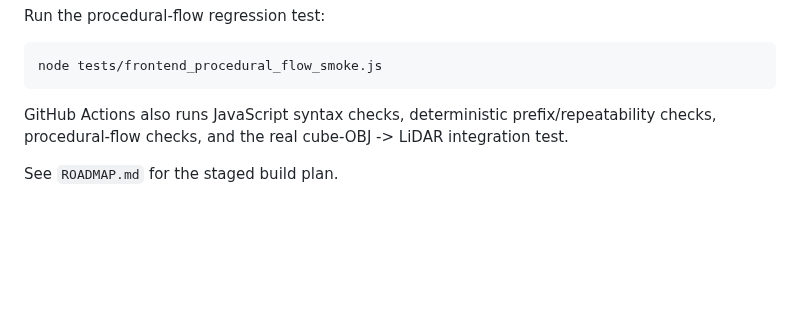
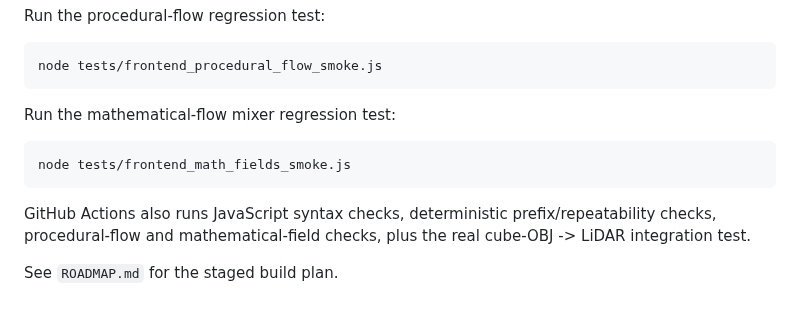
Before and after one commit to steveonw/3d-line-art, a Markdown page: README.md, the part around one of its changes. Drawn GitHub-style; blank space fills up the shorter version.

````diff
--- a/README.md
+++ b/README.md
@@ -267,6 +328,12 @@ Run the procedural-flow regression test:
 node tests/frontend_procedural_flow_smoke.js
 ```
 
-GitHub Actions also runs JavaScript syntax checks, deterministic prefix/repeatability checks, procedural-flow checks, and the real cube-OBJ -> LiDAR integration test.
+Run the mathematical-flow mixer regression test:
+
+```bash
+node tests/frontend_math_fields_smoke.js
+```
+
+GitHub Actions also runs JavaScript syntax checks, deterministic prefix/repeatability checks, procedural-flow and mathematical-field checks, plus the real cube-OBJ -> LiDAR integration test.
 
 See `ROADMAP.md` for the staged build plan.
````
Also changed, not shown: other parts of README.md (+61 -0 lines).
